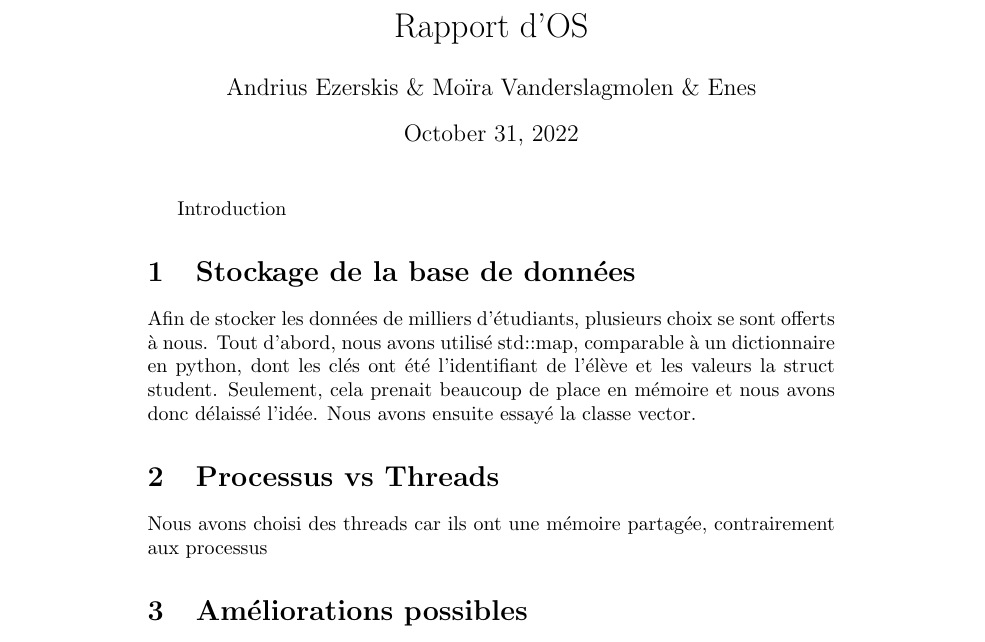
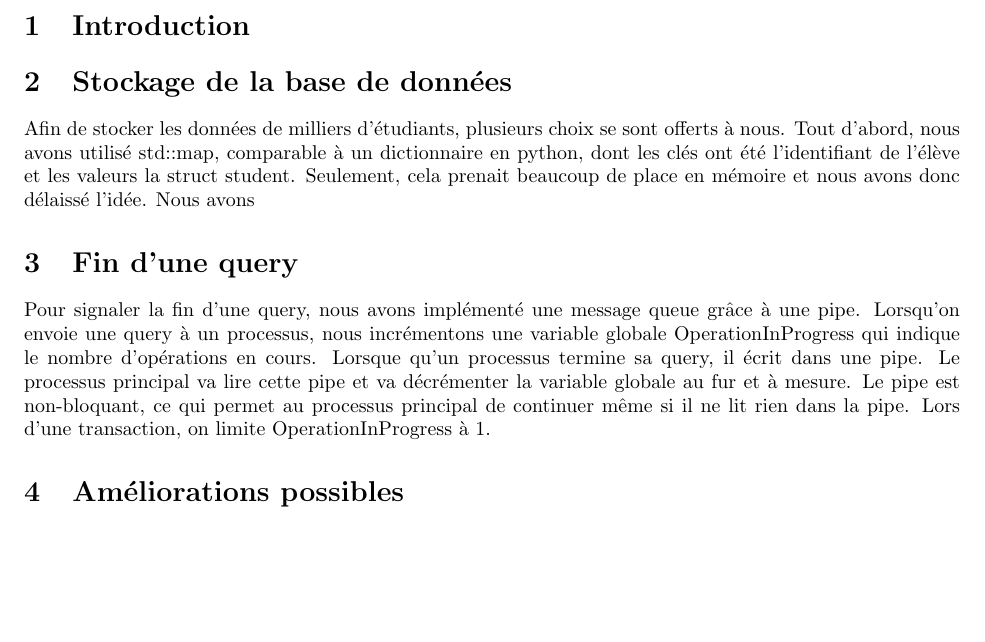
Before and after one commit to moiravs/TinyDB, a LaTeX document (rapport-projet/demo.tex): part of the page, cut at the place of the change, the shorter picture padded with empty space. Compiled offline with pdfLaTeX.

Commit message:
Bon là tt fonctionne

```diff
--- a/rapport-projet/demo.tex
+++ b/rapport-projet/demo.tex
@@ -1 +0,0 @@
-\documentclass{article}
@@ -2,19 +16,24 @@
 \title{Rapport d'OS}
-\author{Andrius Ezerskis \& Moïra Vanderslagmolen \& Enes}
+\author{Andrius Ezerskis \& Moïra Vanderslagmolen \& Hasan Yildirim}
 \begin{document}
 
-\maketitle{Introduction}
+\section{Introduction}
 
 \section{Stockage de la base de données}
 
 Afin de stocker les données de milliers d'étudiants, plusieurs choix se sont offerts à nous.
 Tout d'abord, nous avons utilisé std::map, comparable à un dictionnaire en python, dont les
 clés ont été l'identifiant de l'élève et les valeurs la struct student. Seulement, cela
-prenait beaucoup de place en mémoire et nous avons donc délaissé l'idée. Nous avons ensuite essayé
-la classe vector.
+prenait beaucoup de place en mémoire et nous avons donc délaissé l'idée. Nous avons
 
-\section{Processus vs Threads}
-Nous avons choisi des threads car ils ont une mémoire partagée, contrairement aux processus
+\section{Fin d'une query}
+
+Pour signaler la fin d'une query, nous avons implémenté une message queue grâce à une pipe. Lorsqu'on envoie
+une query à un processus, nous incrémentons une variable globale OperationInProgress qui indique le nombre d'opérations en cours.
+Lorsque qu'un processus termine sa query, il écrit dans une pipe. Le processus principal va lire cette pipe et va décrémenter
+la variable globale au fur et à mesure. Le pipe est non-bloquant, ce qui permet au processus principal de continuer
+même si il ne lit rien dans la pipe. Lors d'une transaction, on limite OperationInProgress à 1.
+
 \section{Améliorations possibles}
     \subsection{std::map}
     Nous avions comme idée de stocker, dans un structure de données std::map (équivalent d'un dictionnaire en Python), les identifiants des étudiants en clés ainsi que leur indice de position dans la base de données en valeurs de ces clés. \newline
```
Also changed, not shown: àfaire.txt (+1 -14 lines), rapport-projet/demo.pdf, rapport-projet/demo.tex (15 more changed lines), 5 other files.
